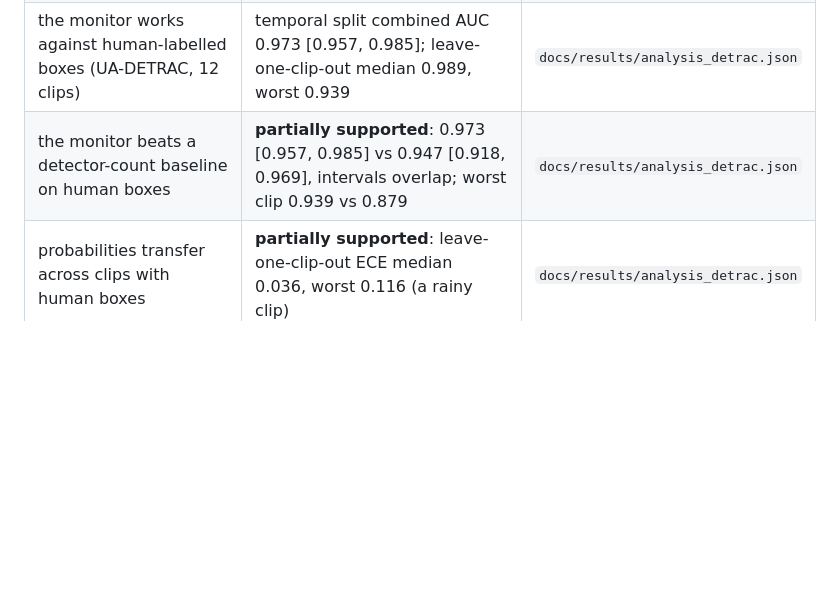
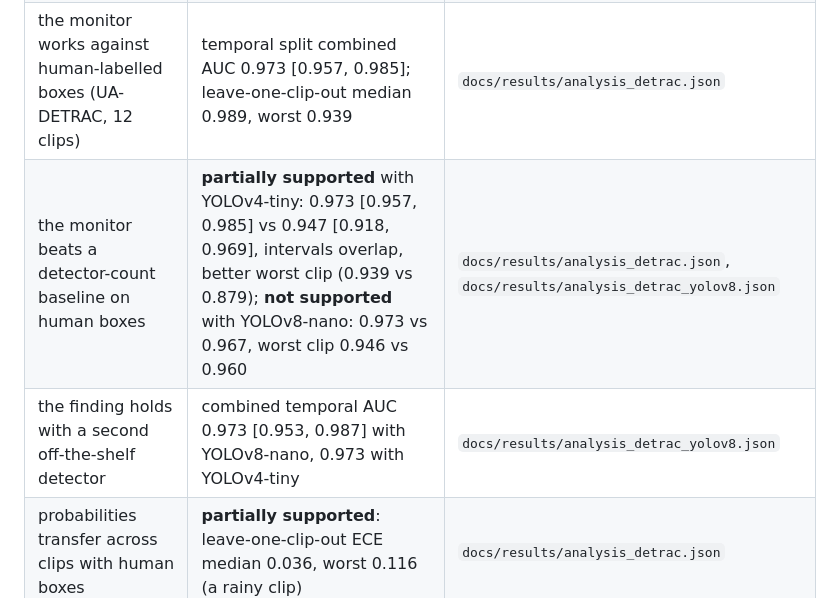
Before and after one commit to soheylfalahzade/real-footage-perception-validation, a Markdown page: README.md, the part around one of its changes. Drawn GitHub-style; blank space fills up the shorter version.

```diff
--- a/README.md
+++ b/README.md
@@ -106,7 +106,8 @@ and fog 0.5 are survived (0.73).
 | the monitor beats simple baselines | **partially supported**: beats brightness-only (about 0.55); not shown to beat the count-ratio baseline | `docs/results/analysis.json` |
 | probabilities transfer across sites | **not supported**: ECE 0.12-0.23 across clips | `docs/results/analysis.json` |
 | the monitor works against human-labelled boxes (UA-DETRAC, 12 clips) | temporal split combined AUC 0.973 [0.957, 0.985]; leave-one-clip-out median 0.989, worst 0.939 | `docs/results/analysis_detrac.json` |
-| the monitor beats a detector-count baseline on human boxes | **partially supported**: 0.973 [0.957, 0.985] vs 0.947 [0.918, 0.969], intervals overlap; worst clip 0.939 vs 0.879 | `docs/results/analysis_detrac.json` |
+| the monitor beats a detector-count baseline on human boxes | **partially supported** with YOLOv4-tiny: 0.973 [0.957, 0.985] vs 0.947 [0.918, 0.969], intervals overlap, better worst clip (0.939 vs 0.879); **not supported** with YOLOv8-nano: 0.973 vs 0.967, worst clip 0.946 vs 0.960 | `docs/results/analysis_detrac.json`, `docs/results/analysis_detrac_yolov8.json` |
+| the finding holds with a second off-the-shelf detector | combined temporal AUC 0.973 [0.953, 0.987] with YOLOv8-nano, 0.973 with YOLOv4-tiny | `docs/results/analysis_detrac_yolov8.json` |
 | probabilities transfer across clips with human boxes | **partially supported**: leave-one-clip-out ECE median 0.036, worst 0.116 (a rainy clip) | `docs/results/analysis_detrac.json` |
 | monitoring improves control on real footage | **not tested** | |
 
```
Also changed, not shown: other parts of README.md (+25 -0 lines), docs/assets/detrac_loco.png, docs/assets/detrac_loco_yolov8.png (added), 4 other files.
